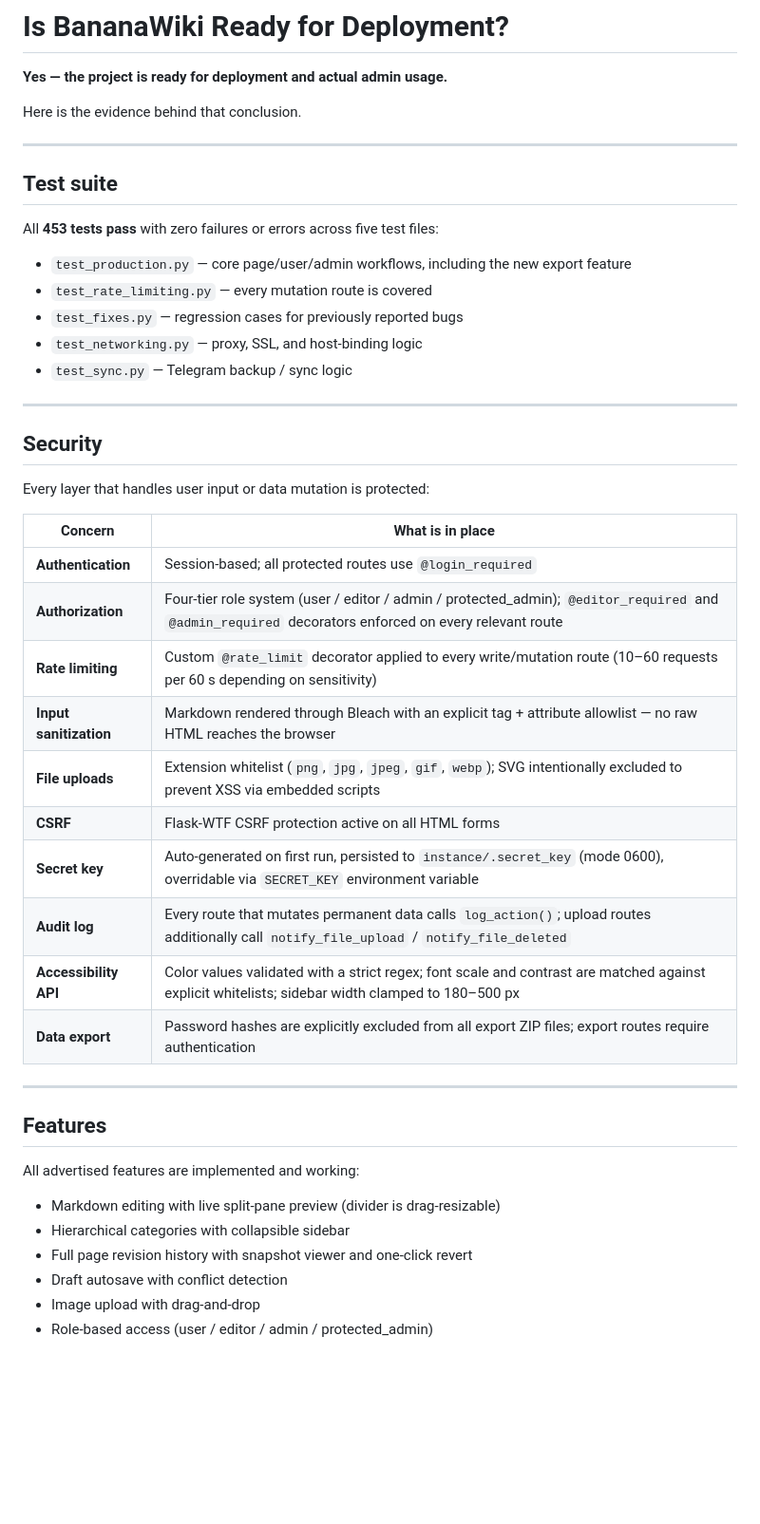
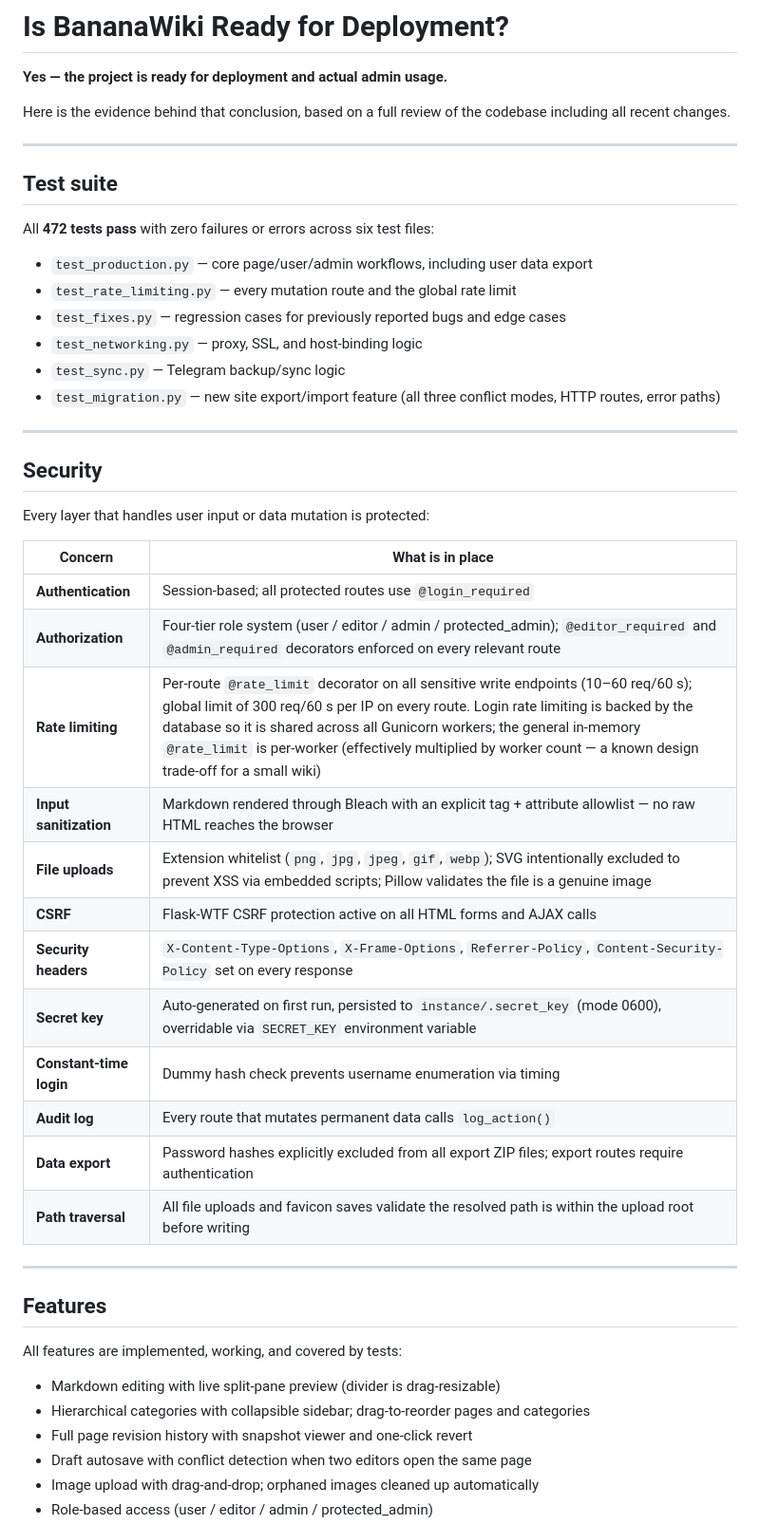
Before and after one commit to OVTDAcc/BananaWiki, a Markdown page: READY.md, the part around one of its changes. Shown at 95% size. Drawn GitHub-style; blank space fills up the shorter version.

Commit message:
Update READY.md with accurate deployment readiness assessment (472 tests, migration feature, known limitations)
Co-authored-by: ovtdadt <264236209+ovtdadt@users.noreply.github.com>

```diff
--- a/READY.md
+++ b/READY.md
@@ -2,19 +2,20 @@
 
 **Yes — the project is ready for deployment and actual admin usage.**
 
-Here is the evidence behind that conclusion.
+Here is the evidence behind that conclusion, based on a full review of the codebase including all recent changes.
 
 ---
 
 ## Test suite
 
-All **453 tests pass** with zero failures or errors across five test files:
+All **472 tests pass** with zero failures or errors across six test files:
 
-- `test_production.py` — core page/user/admin workflows, including the new export feature
-- `test_rate_limiting.py` — every mutation route is covered
-- `test_fixes.py` — regression cases for previously reported bugs
+- `test_production.py` — core page/user/admin workflows, including user data export
+- `test_rate_limiting.py` — every mutation route and the global rate limit
+- `test_fixes.py` — regression cases for previously reported bugs and edge cases
 - `test_networking.py` — proxy, SSL, and host-binding logic
-- `test_sync.py` — Telegram backup / sync logic
+- `test_sync.py` — Telegram backup/sync logic
+- `test_migration.py` — new site export/import feature (all three conflict modes, HTTP routes, error paths)
 
 ---
 
@@ -26,24 +27,26 @@ Every layer that handles user input or data mutation is protected:
 |---|---|
 | **Authentication** | Session-based; all protected routes use `@login_required` |
 | **Authorization** | Four-tier role system (user / editor / admin / protected_admin); `@editor_required` and `@admin_required` decorators enforced on every relevant route |
-| **Rate limiting** | Custom `@rate_limit` decorator applied to every write/mutation route (10–60 requests per 60 s depending on sensitivity) |
+| **Rate limiting** | Per-route `@rate_limit` decorator on all sensitive write endpoints (10–60 req/60 s); global limit of 300 req/60 s per IP on every route. Login rate limiting is backed by the database so it is shared across all Gunicorn workers; the general in-memory `@rate_limit` is per-worker (effectively multiplied by worker count — a known design trade-off for a small wiki) |
 | **Input sanitization** | Markdown rendered through Bleach with an explicit tag + attribute allowlist — no raw HTML reaches the browser |
-| **File uploads** | Extension whitelist (`png`, `jpg`, `jpeg`, `gif`, `webp`); SVG intentionally excluded to prevent XSS via embedded scripts |
-| **CSRF** | Flask-WTF CSRF protection active on all HTML forms |
+| **File uploads** | Extension whitelist (`png`, `jpg`, `jpeg`, `gif`, `webp`); SVG intentionally excluded to prevent XSS via embedded scripts; Pillow validates the file is a genuine image |
+| **CSRF** | Flask-WTF CSRF protection active on all HTML forms and AJAX calls |
+| **Security headers** | `X-Content-Type-Options`, `X-Frame-Options`, `Referrer-Policy`, `Content-Security-Policy` set on every response |
 | **Secret key** | Auto-generated on first run, persisted to `instance/.secret_key` (mode 0600), overridable via `SECRET_KEY` environment variable |
-| **Audit log** | Every route that mutates permanent data calls `log_action()`; upload routes additionally call `notify_file_upload` / `notify_file_deleted` |
-| **Accessibility API** | Color values validated with a strict regex; font scale and contrast are matched against explicit whitelists; sidebar width clamped to 180–500 px |
-| **Data export** | Password hashes are explicitly excluded from all export ZIP files; export routes require authentication |
+| **Constant-time login** | Dummy hash check prevents username enumeration via timing |
+| **Audit log** | Every route that mutates permanent data calls `log_action()` |
+| **Data export** | Password hashes explicitly excluded from all export ZIP files; export routes require authentication |
+| **Path traversal** | All file uploads and favicon saves validate the resolved path is within the upload root before writing |
 
 ---
 
 ## Features
 
-All advertised features are implemented and working:
+All features are implemented, working, and covered by tests:
 
 - Markdown editing with live split-pane preview (divider is drag-resizable)
-- Hierarchical categories with collapsible sidebar
+- Hierarchical categories with collapsible sidebar; drag-to-reorder pages and categories
 - Full page revision history with snapshot viewer and one-click revert
-- Draft autosave with conflict detection
-- Image upload with drag-and-drop
+- Draft autosave with conflict detection when two editors open the same page
+- Image upload with drag-and-drop; orphaned images cleaned up automatically
 - Role-based access (user / editor / admin / protected_admin)
```
Also changed, not shown: other parts of READY.md (+22 -8 lines).
